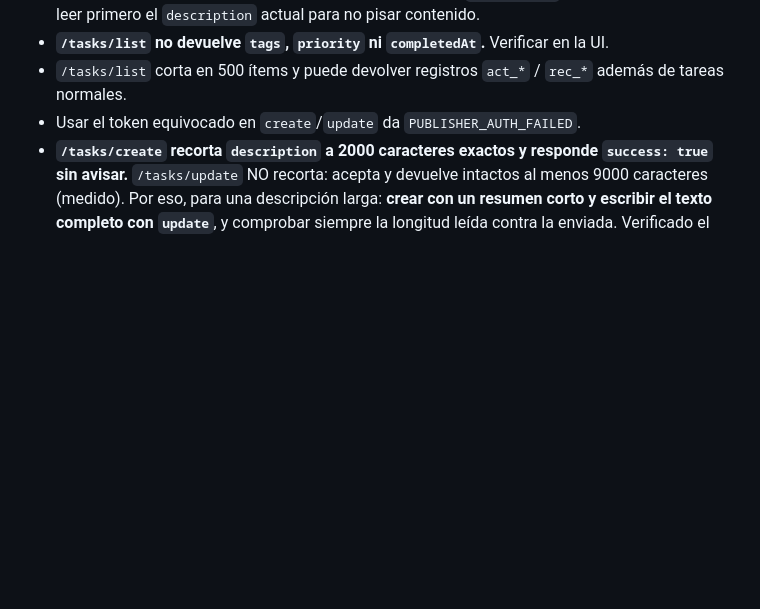
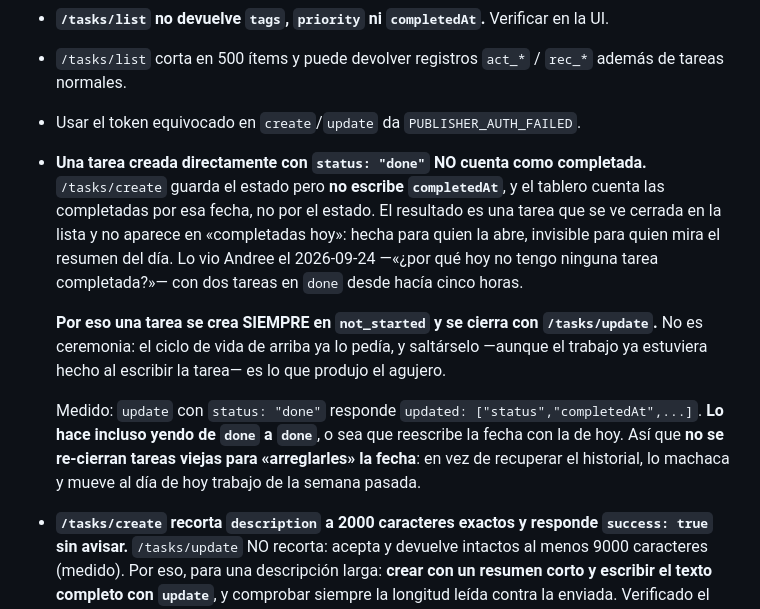
Before and after one commit to kwsystems/krealo-shift, a Markdown page: CLAUDE.md, the part around the change. GitHub-like rendering; blank space fills up the shorter version.

Commit message:
CLAUDE.md: una tarea creada ya en done no cuenta como completada
Andree lo vio en el tablero: «¿por que hoy no tengo ninguna tarea completada?», con
dos tareas en done desde hacia cinco horas. La causa es que `/tasks/create` guarda el
estado pero NO escribe `completedAt`, y el tablero cuenta por esa fecha, no por el
estado. Salen tareas que se ven cerradas al abrirlas e invisibles en el resumen del
dia, que es justo lo unico para lo que sirve el tablero.

Medido contra el API: `update` con status done responde
`updated: ["status","completedAt",...]`. Y lo hace TAMBIEN de done a done, asi que
reescribe la fecha con la de hoy — de ahi la segunda regla: no re-cerrar tareas
viejas para «arreglarles» la fecha, porque eso no recupera el historial, lo machaca y
mueve trabajo de la semana pasada al dia de hoy.

La regla que queda es la que el ciclo de vida ya pedia y yo me salte por escribir dos
tareas despues del trabajo: se crean en not_started y se cierran con update.

Co-Authored-By: Claude Opus 5 <noreply@anthropic.com>
Claude-Session: https://claude.ai/code/session_01X4d9SaMWZZHMfDFiuKNGZL

```diff
--- a/CLAUDE.md
+++ b/CLAUDE.md
@@ -100,6 +100,22 @@ En PowerShell: `[Environment]::GetEnvironmentVariable("NOMBRE","User")`.
 - `/tasks/list` corta en 500 ítems y puede devolver registros `act_*` / `rec_*`
   además de tareas normales.
 - Usar el token equivocado en `create`/`update` da `PUBLISHER_AUTH_FAILED`.
+- **Una tarea creada directamente con `status: "done"` NO cuenta como completada.**
+  `/tasks/create` guarda el estado pero **no escribe `completedAt`**, y el tablero cuenta
+  las completadas por esa fecha, no por el estado. El resultado es una tarea que se ve
+  cerrada en la lista y no aparece en «completadas hoy»: hecha para quien la abre,
+  invisible para quien mira el resumen del día. Lo vio Andree el 2026-09-24 —«¿por qué hoy
+  no tengo ninguna tarea completada?»— con dos tareas en `done` desde hacía cinco horas.
+
+  **Por eso una tarea se crea SIEMPRE en `not_started` y se cierra con `/tasks/update`.**
+  No es ceremonia: el ciclo de vida de arriba ya lo pedía, y saltárselo —aunque el trabajo
+  ya estuviera hecho al escribir la tarea— es lo que produjo el agujero.
+
+  Medido: `update` con `status: "done"` responde `updated: ["status","completedAt",...]`.
+  **Lo hace incluso yendo de `done` a `done`**, o sea que reescribe la fecha con la de hoy.
+  Así que **no se re-cierran tareas viejas para «arreglarles» la fecha**: en vez de
+  recuperar el historial, lo machaca y mueve al día de hoy trabajo de la semana pasada.
+
 - **`/tasks/create` recorta `description` a 2000 caracteres exactos y responde
   `success: true` sin avisar.** `/tasks/update` NO recorta: acepta y devuelve
   intactos al menos 9000 caracteres (medido). Por eso, para una descripción larga:
```
